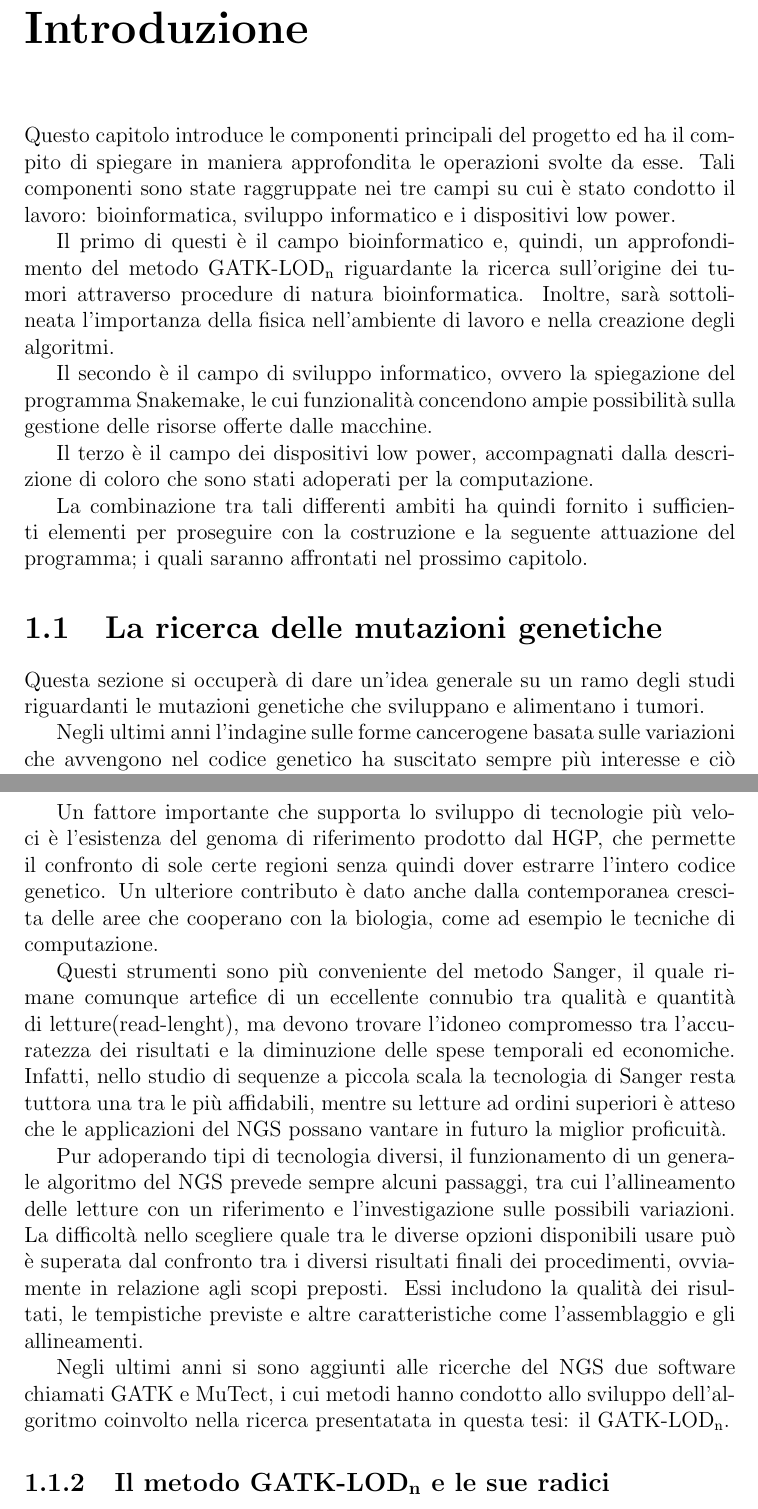
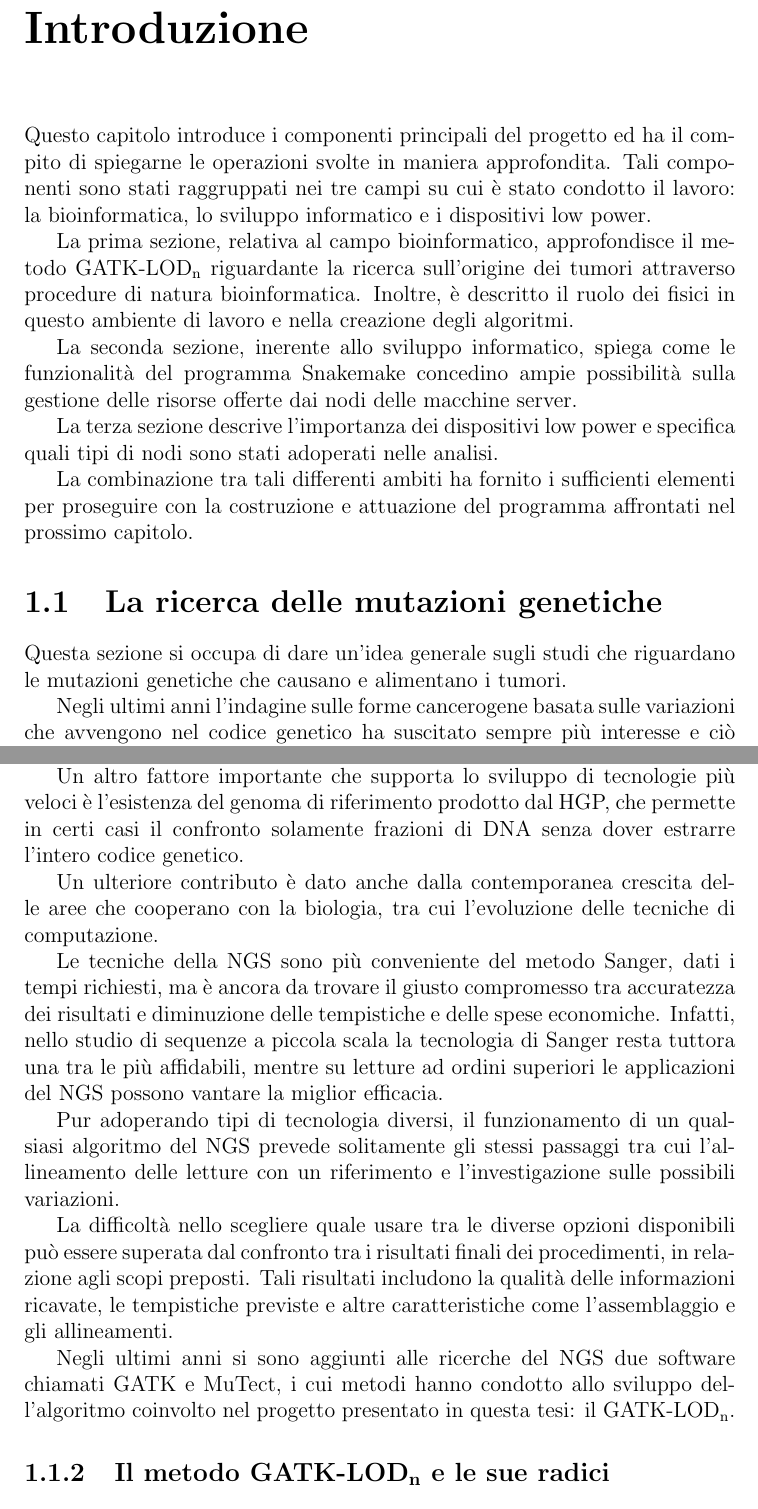
Before and after one commit to DanieleDallOlio/Tesi_ddallolio, a LaTeX document (Tesi.tex, which reads C1.tex): two parts of pages 4 and 7 of 45 before the commit and two parts of pages 4 and 7 of 46 after it, joined at a grey line, cut so that both start at the same text. Compiled offline with pdfLaTeX.

Commit message:
Corretto fino a NGS

```diff
--- a/C1.tex
+++ b/C1.tex
@@ -1,18 +1,18 @@
 \chapter{Introduzione}
-Questo capitolo introduce le componenti principali del progetto ed ha il compito di spiegare in maniera approfondita le operazioni svolte da esse.
-Tali componenti sono state raggruppate nei tre campi su cui è stato condotto il lavoro: bioinformatica, sviluppo informatico e i dispositivi low power.
+Questo capitolo introduce i componenti principali del progetto ed ha il compito di spiegarne le operazioni svolte in maniera approfondita.
+Tali componenti sono stati raggruppati nei tre campi su cui è stato condotto il lavoro: la bioinformatica, lo sviluppo informatico e i dispositivi low power.
 
-Il primo di questi è il campo bioinformatico e, quindi, un approfondimento del metodo GATK-LOD\ped{n} riguardante la ricerca sull'origine dei tumori attraverso procedure di natura bioinformatica.
-Inoltre, sarà sottolineata l'importanza della fisica nell'ambiente di lavoro e nella creazione degli algoritmi.
+La prima sezione, relativa al campo bioinformatico, approfondisce il metodo GATK-LOD\ped{n} riguardante la ricerca sull'origine dei tumori attraverso procedure di natura bioinformatica.
+Inoltre, è descritto il ruolo dei fisici in questo ambiente di lavoro e nella creazione degli algoritmi.
 
-Il secondo è il campo di sviluppo informatico, ovvero la spiegazione del programma Snakemake, le cui funzionalità concendono ampie possibilità sulla gestione delle risorse offerte dalle macchine.
+La seconda sezione, inerente allo sviluppo informatico, spiega come le funzionalità del programma Snakemake concedino ampie possibilità sulla gestione delle risorse offerte dai nodi delle macchine server.
 
-Il terzo è il campo dei dispositivi low power, accompagnati dalla descrizione di coloro che sono stati adoperati per la computazione.
+La terza sezione descrive l'importanza dei dispositivi low power e specifica quali tipi di nodi sono stati adoperati nelle analisi.
 
-La combinazione tra tali differenti ambiti ha quindi fornito i sufficienti elementi per proseguire con la costruzione e la seguente attuazione del programma; i quali saranno affrontati nel prossimo capitolo.
+La combinazione tra tali differenti ambiti ha fornito i sufficienti elementi per proseguire con la costruzione e attuazione del programma affrontati nel prossimo capitolo.
 
 
 \section{La ricerca delle mutazioni genetiche}
-Questa sezione si occuperà di dare un'idea generale su un ramo degli studi riguardanti le mutazioni genetiche che sviluppano e alimentano i tumori.
+Questa sezione si occupa di dare un'idea generale sugli studi che riguardano le mutazioni genetiche che causano e alimentano i tumori.
 
 Negli ultimi anni l'indagine sulle forme cancerogene basata sulle variazioni che avvengono nel codice genetico ha suscitato sempre più interesse e ciò ha portato allo sviluppo di un discreto numero di programmmi, algoritmi e metodi atti all'analisi del DNA.
@@ -56,15 +62,17 @@ In aggiunta, i numerosi metodi sviluppati all'interno del NGS sono fortemente ra
 
-Un fattore importante che supporta lo sviluppo di tecnologie più veloci è l'esistenza del genoma di riferimento prodotto dal HGP, che permette il confronto di sole certe regioni senza quindi dover estrarre l'intero codice genetico.
-Un ulteriore contributo è dato anche dalla contemporanea crescita delle aree che cooperano con la biologia, come ad esempio le tecniche di computazione.
+Un altro fattore importante che supporta lo sviluppo di tecnologie più veloci è l'esistenza del genoma di riferimento prodotto dal HGP, che permette in certi casi il confronto solamente frazioni di DNA senza dover estrarre l'intero codice genetico.
 
-Questi strumenti sono più conveniente del metodo Sanger, il quale rimane comunque artefice di un eccellente connubio tra qualità e quantità di letture(read-lenght), ma devono trovare l'idoneo compromesso tra l'accuratezza dei risultati e la diminuzione delle spese temporali ed economiche.
-Infatti, nello studio di sequenze a piccola scala la tecnologia di Sanger resta tuttora una tra le più affidabili, mentre su letture ad ordini superiori è atteso che le applicazioni del NGS possano vantare in futuro la miglior proficuità.
+Un ulteriore contributo è dato anche dalla contemporanea crescita delle aree che cooperano con la biologia, tra cui l'evoluzione delle tecniche di computazione.
 
-Pur adoperando tipi di tecnologia diversi, il funzionamento di un generale algoritmo del NGS prevede sempre alcuni passaggi, tra cui l'allineamento delle letture con un riferimento e l'investigazione sulle possibili variazioni.
-La difficoltà nello scegliere quale tra le diverse opzioni disponibili usare può è superata dal confronto tra i diversi risultati finali dei procedimenti, ovviamente in relazione agli scopi preposti.
-Essi includono la qualità dei risultati, le tempistiche previste e altre caratteristiche come l'assemblaggio e gli allineamenti.
+Le tecniche della NGS sono più conveniente del metodo Sanger, dati i tempi richiesti, ma è ancora da trovare il giusto compromesso tra accuratezza dei risultati e diminuzione delle tempistiche e delle spese economiche.
+Infatti, nello studio di sequenze a piccola scala la tecnologia di Sanger resta tuttora una tra le più affidabili, mentre su letture ad ordini superiori le applicazioni del NGS possono vantare la miglior efficacia.
 
-Negli ultimi anni si sono aggiunti alle ricerche del NGS due software chiamati GATK e MuTect, i cui metodi hanno condotto allo sviluppo dell'algoritmo coinvolto nella ricerca presentatata in questa tesi: il GATK-LOD\ped{n}.
+Pur adoperando tipi di tecnologia diversi, il funzionamento di un qualsiasi algoritmo del NGS prevede solitamente gli stessi passaggi tra cui l'allineamento delle letture con un riferimento e l'investigazione sulle possibili variazioni.
+
+La difficoltà nello scegliere quale usare tra le diverse opzioni disponibili può essere superata dal confronto tra i risultati finali dei procedimenti, in relazione agli scopi preposti.
+Tali risultati includono la qualità delle informazioni ricavate, le tempistiche previste e altre caratteristiche come l'assemblaggio e gli allineamenti.
+
+Negli ultimi anni si sono aggiunti alle ricerche del NGS due software chiamati GATK e MuTect, i cui metodi hanno condotto allo sviluppo dell'algoritmo coinvolto nel progetto presentato in questa tesi: il GATK-LOD\ped{n}.
 
 
 \subsection{Il metodo GATK-LOD\ped{n} e le sue radici}
```
Also changed, not shown: C1.tex (42 more changed lines).
